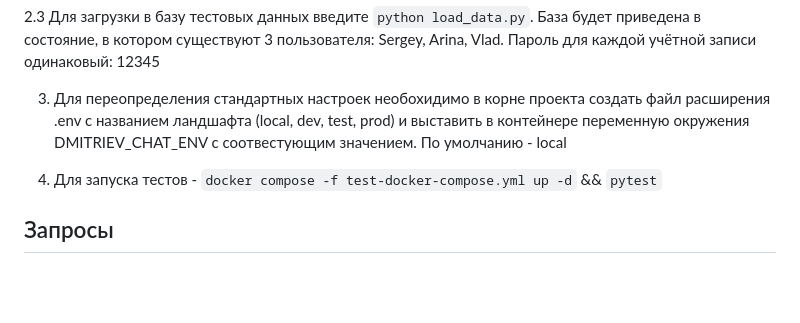
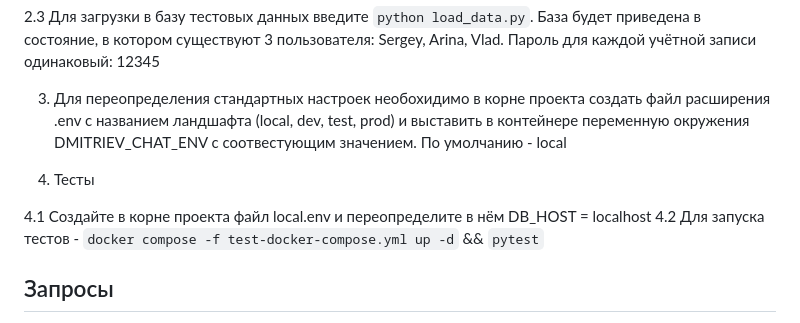
Before and after one commit to GypsyBaby/CHAT, a Markdown page: README.md, the part around the change. Rendered like a GitHub page; blank space fills up the shorter version.

Commit message:
reame one more fix

```diff
--- a/README.md
+++ b/README.md
@@ -12,8 +12,10 @@
 
 3. Для переопределения стандартных настроек необохидимо в корне проекта создать файл расширения .env с названием ландшафта (local, dev, test, prod) и выставить в контейнере переменную окружения DMITRIEV_CHAT_ENV с соотвестующим значением. По умолчанию - local
 
-4. Для запуска тестов - `docker compose -f test-docker-compose.yml up -d` && `pytest`
+4. Тесты
 
+4.1 Создайте в корне проекта файл local.env и переопределите в нём DB_HOST = localhost
+4.2 Для запуска тестов - `docker compose -f test-docker-compose.yml up -d` && `pytest`
 
 ## Запросы
 
```
